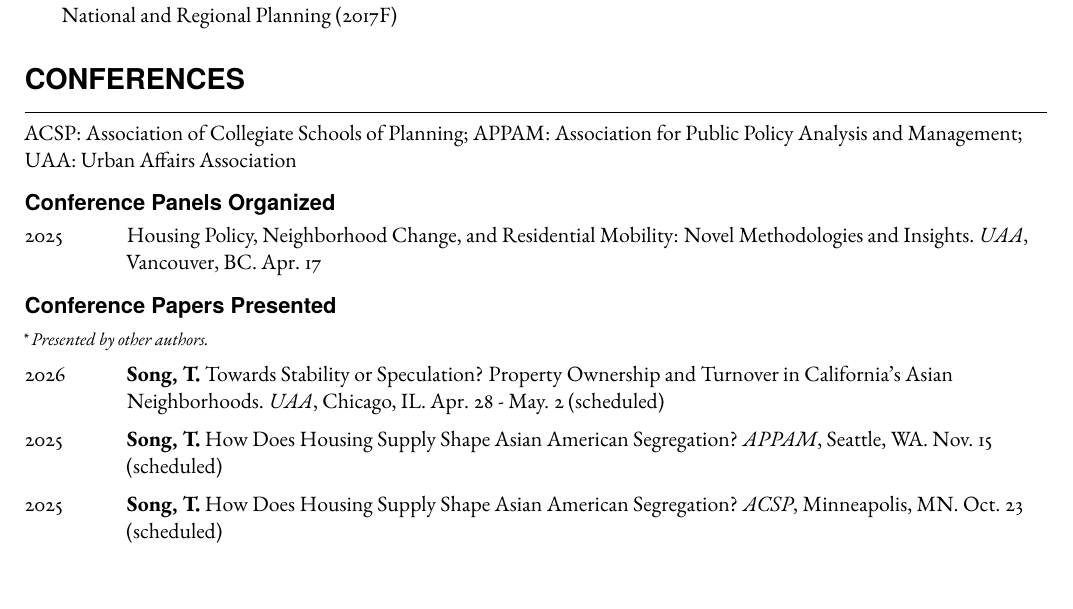
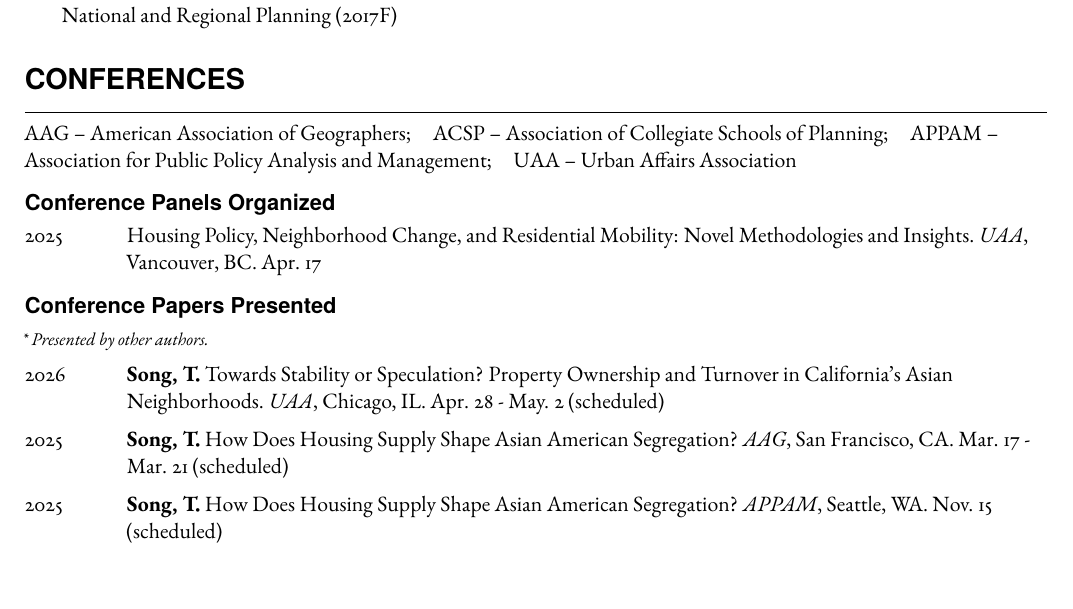
Before and after one commit to taesoosong/academic_cv, a LaTeX CV (song_taesoo_cv.tex): part of page 3 of 5, cut so that both start at the same text, the shorter picture padded with empty space. Compiled offline with pdfLaTeX.

Commit message:
Update song_taesoo_cv.tex

```diff
--- a/song_taesoo_cv.tex
+++ b/song_taesoo_cv.tex
@@ -264,7 +264,10 @@ Asian American Studies & Urban Analytics and Mixed Methods
 
 % ===== Conferences =====
 \section{Conferences}
-ACSP: Association of Collegiate Schools of Planning; APPAM: Association for Public Policy Analysis and Management; UAA: Urban Affairs Association
+\textsc{AAG} -- American Association of Geographers;\quad
+\textsc{ACSP} -- Association of Collegiate Schools of Planning;\quad
+\textsc{APPAM} -- Association for Public Policy Analysis and Management;\quad
+\textsc{UAA} -- Urban Affairs Association
 
 \subsection{Conference Panels Organized}
 \begin{tablist}
@@ -277,11 +280,14 @@ ACSP: Association of Collegiate Schools of Planning; APPAM: Association for Publ
     \item[2026] \tab{}\textbf{Song, T.} Towards Stability or Speculation? Property Ownership and Turnover in California's Asian Neighborhoods.
     \emph{UAA}, Chicago, IL. Apr. 28 - May. 2 \term{scheduled}
 
+\item[2025] \tab{}\textbf{Song, T.} How Does Housing Supply Shape Asian American Segregation?
+    \emph{AAG}, San Francisco, CA. Mar. 17 - Mar. 21 \term{scheduled}
+
   \item[2025] \tab{}\textbf{Song, T.} How Does Housing Supply Shape Asian American Segregation?
     \emph{APPAM}, Seattle, WA. Nov. 15 \term{scheduled}
 
   \item[2025] \tab{}\textbf{Song, T.} How Does Housing Supply Shape Asian American Segregation?
-    \emph{ACSP}, Minneapolis, MN. Oct. 23 \term{scheduled}
+    \emph{ACSP}, Minneapolis, MN. Oct. 23 \term
 
   \item[2025] \tab{}Davis, J., \textbf{Song, T.}, \& Chapple, K. How Does Upzoning Impact Residential Mobility Among Low-Income Households? Evidence from New York City.
     \emph{UAA}, Vancouver, BC. Apr. 17*
```
